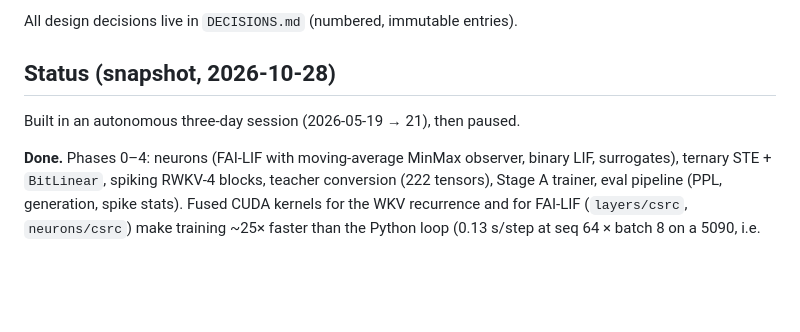
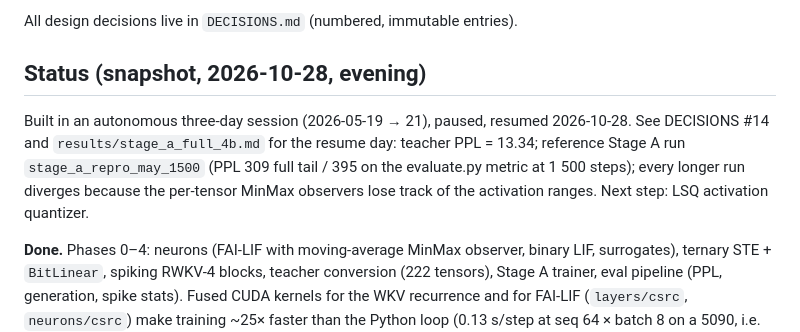
Before and after one commit to Orolol/SpikeBit, a Markdown page: README.md, the part around the change. Rendered like a GitHub page; blank space fills up the shorter version.

Commit message:
Close the Stage A resume chapter: DECISIONS #14, reference run, README status
Co-Authored-By: Claude Fable 5.1 <noreply@anthropic.com>

```diff
--- a/README.md
+++ b/README.md
@@ -20,9 +20,14 @@ Two-stage validation plan:
 
 All design decisions live in `DECISIONS.md` (numbered, immutable entries).
 
-## Status (snapshot, 2026-10-28)
+## Status (snapshot, 2026-10-28, evening)
 
-Built in an autonomous three-day session (2026-05-19 → 21), then paused.
+Built in an autonomous three-day session (2026-05-19 → 21), paused, resumed
+2026-10-28. See DECISIONS #14 and `results/stage_a_full_4b.md` for the resume
+day: teacher PPL = 13.34; reference Stage A run `stage_a_repro_may_1500`
+(PPL 309 full tail / 395 on the evaluate.py metric at 1 500 steps); every
+longer run diverges because the per-tensor MinMax observers lose track of the
+activation ranges. Next step: LSQ activation quantizer.
 
 **Done.** Phases 0–4: neurons (FAI-LIF with moving-average MinMax
 observer, binary LIF, surrogates), ternary STE + `BitLinear`, spiking
```
Also changed, not shown: DECISIONS.md (+51 -0 lines), results/stage_a_full_4b.md (+20 -1 lines).
